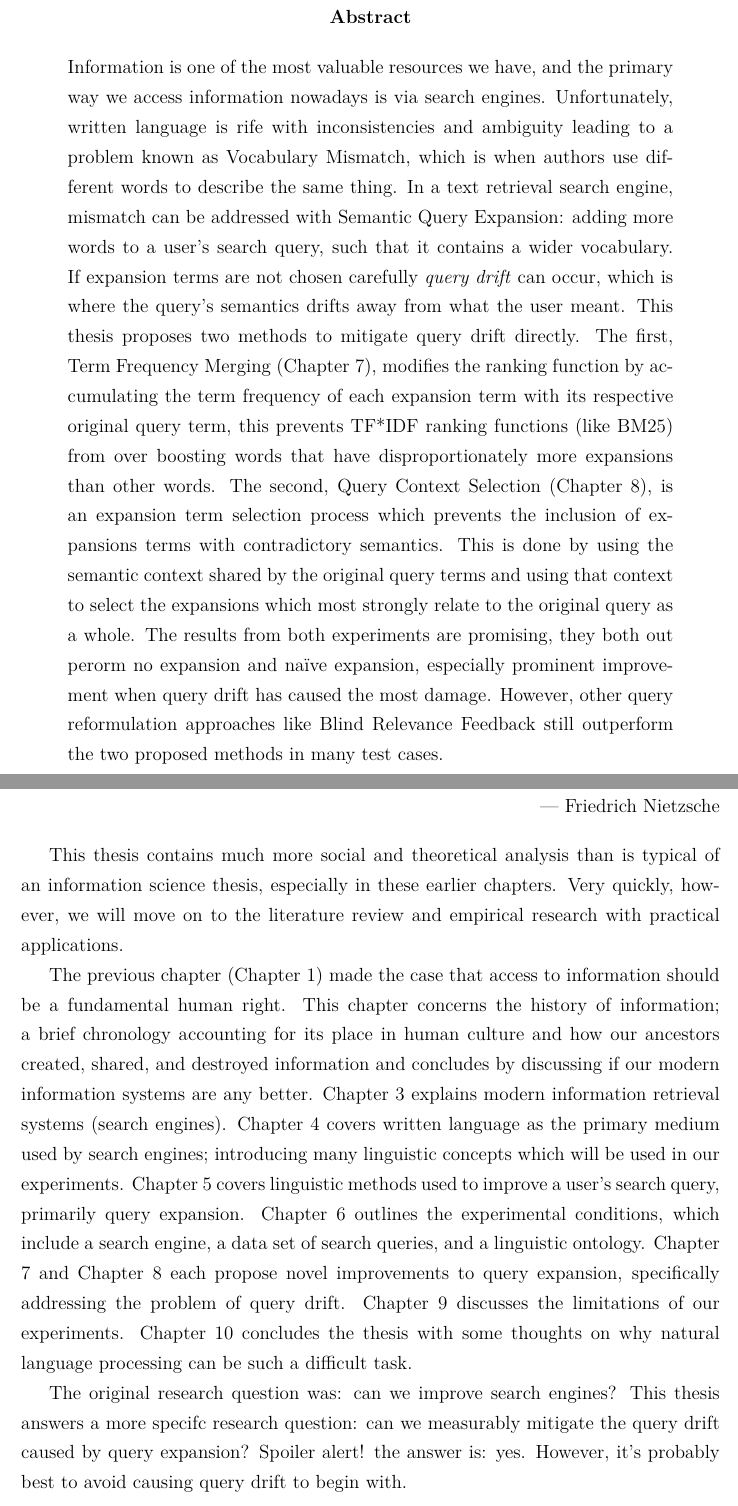
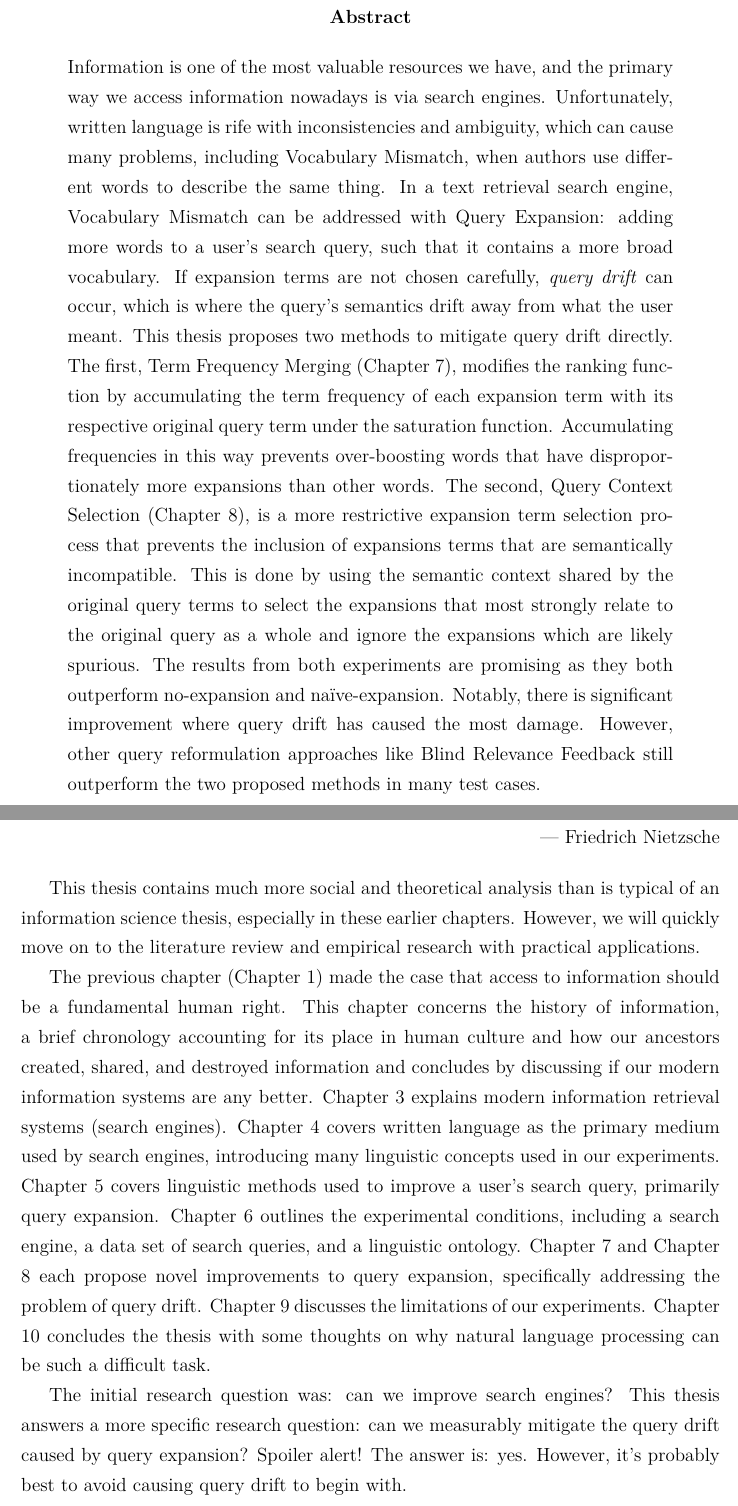
Before and after one commit to rcrimp/thesis-revision, a LaTeX thesis (thesis.tex, which reads abstract.tex, chapters/02_the_era_of_digital_information.tex): two parts of pages 3 and 14 of 117, joined at a grey line, cut so that both start at the same text. Compiled offline with pdfLaTeX.

Commit message:
grammarly improvements

```diff
--- a/abstract.tex
+++ b/abstract.tex
@@ -19,4 +19,6 @@
 % \end{center}
 
 % \vspace{\baselineskip}
-Information is one of the most valuable resources we have, and the primary way we access information nowadays is via search engines. Unfortunately, written language is rife with inconsistencies and ambiguity leading to a problem known as Vocabulary Mismatch, which is when authors use different words to describe the same thing. In a text retrieval search engine, mismatch can be addressed with Semantic Query Expansion: adding more words to a user's search query, such that it contains a wider vocabulary. If expansion terms are not chosen carefully \textit{query drift} can occur, which is where the query's semantics drifts away from what the user meant. This thesis proposes two methods to mitigate query drift directly. The first, Term Frequency Merging (Chapter 7), modifies the ranking function by accumulating the term frequency of each expansion term with its respective original query term, this prevents TF*IDF ranking functions (like BM25) from over boosting words that have disproportionately more expansions than other words. The second, Query Context Selection (Chapter 8), is an expansion term selection process which prevents the inclusion of expansions terms with contradictory semantics. This is done by using the semantic context shared by the original query terms and using that context to select the expansions which most strongly relate to the original query as a whole. The results from both experiments are promising, they both out perorm no expansion and na{\"i}ve expansion, especially prominent improvement when query drift has caused the most damage. However, other query reformulation approaches like Blind Relevance Feedback still outperform the two proposed methods in many test cases.
+Information is one of the most valuable resources we have, and the primary way we access information nowadays is via search engines. Unfortunately, written language is rife with inconsistencies and ambiguity, which can cause many problems, including Vocabulary Mismatch, when authors use different words to describe the same thing. In a text retrieval search engine, Vocabulary Mismatch can be addressed with Query Expansion: adding more words to a user’s search query, such that it contains a more broad vocabulary. If expansion terms are not chosen carefully, \textit{query drift} can occur, which is where the query’s semantics drift away from what the user meant. This thesis proposes two methods to mitigate query drift directly. The first, Term Frequency Merging (Chapter 7), modifies the ranking function by accumulating the term frequency of each expansion term with its respective original query term under the saturation function. Accumulating frequencies in this way prevents over-boosting words that have disproportionately more expansions than other words. The second, Query Context Selection (Chapter 8), is a more restrictive expansion term selection process that prevents the inclusion of expansions terms that are semantically incompatible. This is done by using the semantic context shared by the original query terms to select the expansions that most strongly relate to the original query as a whole and ignore the expansions which are likely spurious. The results from both experiments are promising as they both outperform no-expansion and na{\"i}ve-expansion. Notably, there is significant improvement where query drift has caused the most damage. However, other query reformulation approaches like Blind Relevance Feedback still outperform the two proposed methods in many test cases.
+
+% Information is one of the most valuable resources we have, and the primary way we access information nowadays is via search engines. Unfortunately, written language is rife with inconsistencies and ambiguity which causes many problems including Vocabulary Mismatch, which is when authors use different words to describe the same thing. In a text retrieval search engine, Vocabulary Mismatch can be addressed with Query Expansion: adding more words to a user's search query, such that it contains a wider vocabulary. If expansion terms are not chosen carefully \textit{query drift} can occur, which is where the query's semantics drifts away from what the user meant. This thesis proposes two methods to mitigate query drift directly. The first, Term Frequency Merging (Chapter 7), modifies the ranking function by accumulating the term frequency of each expansion term with its respective original query term under the saturation function. Accumulating frequencies in this way prevents over boosting words that have disproportionately more expansions than other words. The second, Query Context Selection (Chapter 8), is a more restrictive expansion term selection process that prevents the inclusion of expansions terms that are semantically incompatible. This is done by using the semantic context shared by the original query terms to select the expansions which most strongly relate to the original query as a whole and ignore the expansions which are likely spurious. The results from both experiments are promising, they both outperform no-expansion and na{\"i}ve-expansion. Notably, there is significant improvement where query drift has caused the most damage. However, other query reformulation approaches like Blind Relevance Feedback still outperform either of the two proposed methods in many test cases.
--- a/chapters/02_the_era_of_digital_information.tex
+++ b/chapters/02_the_era_of_digital_information.tex
@@ -8,11 +8,11 @@
     \\ --- Friedrich Nietzsche
 \end{flushright}
 
-This thesis contains much more social and theoretical analysis than is typical of an information science thesis, especially in these earlier chapters. Very quickly, however, we will move on to the literature review and empirical research with practical applications.
+This thesis contains much more social and theoretical analysis than is typical of an information science thesis, especially in these earlier chapters. However, we will quickly move on to the literature review and empirical research with practical applications.
 
-The previous chapter (Chapter 1) made the case that access to information should be a fundamental human right. This chapter concerns the history of information; a brief chronology accounting for its place in human culture and how our ancestors created, shared, and destroyed information and concludes by discussing if our modern information systems are any better. Chapter 3 explains modern information retrieval systems (search engines). Chapter 4 covers written language as the primary medium used by search engines; introducing many linguistic concepts which will be used in our experiments. Chapter 5 covers linguistic methods used to improve a user's search query, primarily query expansion. Chapter 6 outlines the experimental conditions, which include a search engine, a data set of search queries, and a linguistic ontology. Chapter 7 and Chapter 8 each propose novel improvements to query expansion, specifically addressing the problem of query drift. Chapter 9 discusses the limitations of our experiments. Chapter 10 concludes the thesis with some thoughts on why natural language processing can be such a difficult task.
+The previous chapter (Chapter 1) made the case that access to information should be a fundamental human right. This chapter concerns the history of information, a brief chronology accounting for its place in human culture and how our ancestors created, shared, and destroyed information and concludes by discussing if our modern information systems are any better. Chapter 3 explains modern information retrieval systems (search engines). Chapter 4 covers written language as the primary medium used by search engines, introducing many linguistic concepts used in our experiments. Chapter 5 covers linguistic methods used to improve a user’s search query, primarily query expansion. Chapter 6 outlines the experimental conditions, including a search engine, a data set of search queries, and a linguistic ontology. Chapter 7 and Chapter 8 each propose novel improvements to query expansion, specifically addressing the problem of query drift. Chapter 9 discusses the limitations of our experiments. Chapter 10 concludes the thesis with some thoughts on why natural language processing can be such a difficult task.
 
-The original research question was: can we improve search engines? This thesis answers a more specifc research question: can we measurably mitigate the query drift caused by query expansion? Spoiler alert! the answer is: yes. However, it's probably best to avoid causing query drift to begin with.
+The initial research question was: can we improve search engines? This thesis answers a more specific research question: can we measurably mitigate the query drift caused by query expansion? Spoiler alert! The answer is: yes. However, it’s probably best to avoid causing query drift to begin with.
 
 \section{A Brief History of Information}
 
```
Also changed, not shown: chapters/06_experiment_conditions.tex (+1 -1 lines).
